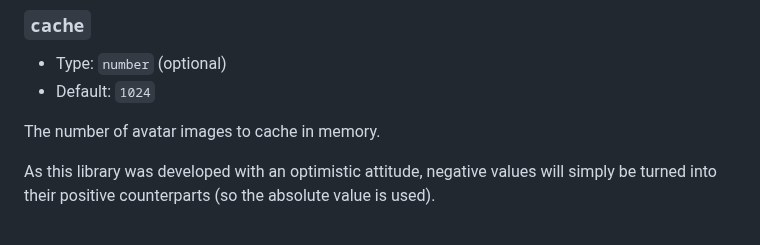
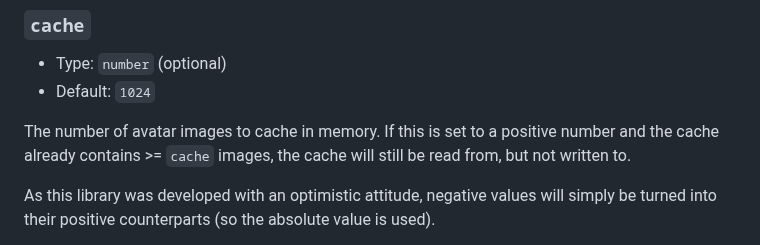
Before and after one commit to bkis/notyourface, a Markdown page: README.md, the part around the change. Drawn GitHub-style.

Commit message:
Improve cache documentation

```diff
--- a/README.md
+++ b/README.md
@@ -182,7 +182,7 @@ Only `['circle']` or only `['square']`:
 - Type: `number` (optional)
 - Default: `1024`
 
-The number of avatar images to cache in memory.
+The number of avatar images to cache in memory. If this is set to a positive number and the cache already contains >= `cache` images, the cache will still be read from, but not written to.
 
 As this library was developed with an optimistic attitude, negative values will simply be turned into their positive counterparts (so the absolute value is used).
 
```
